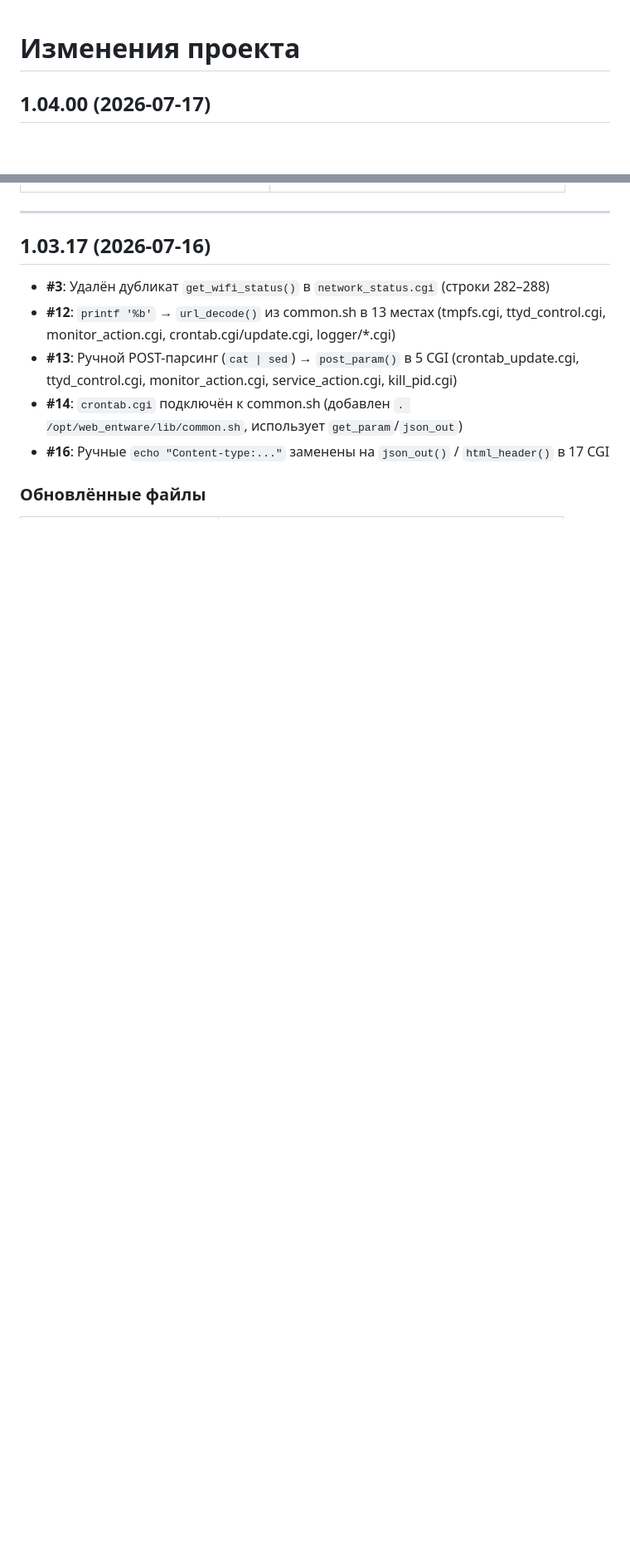
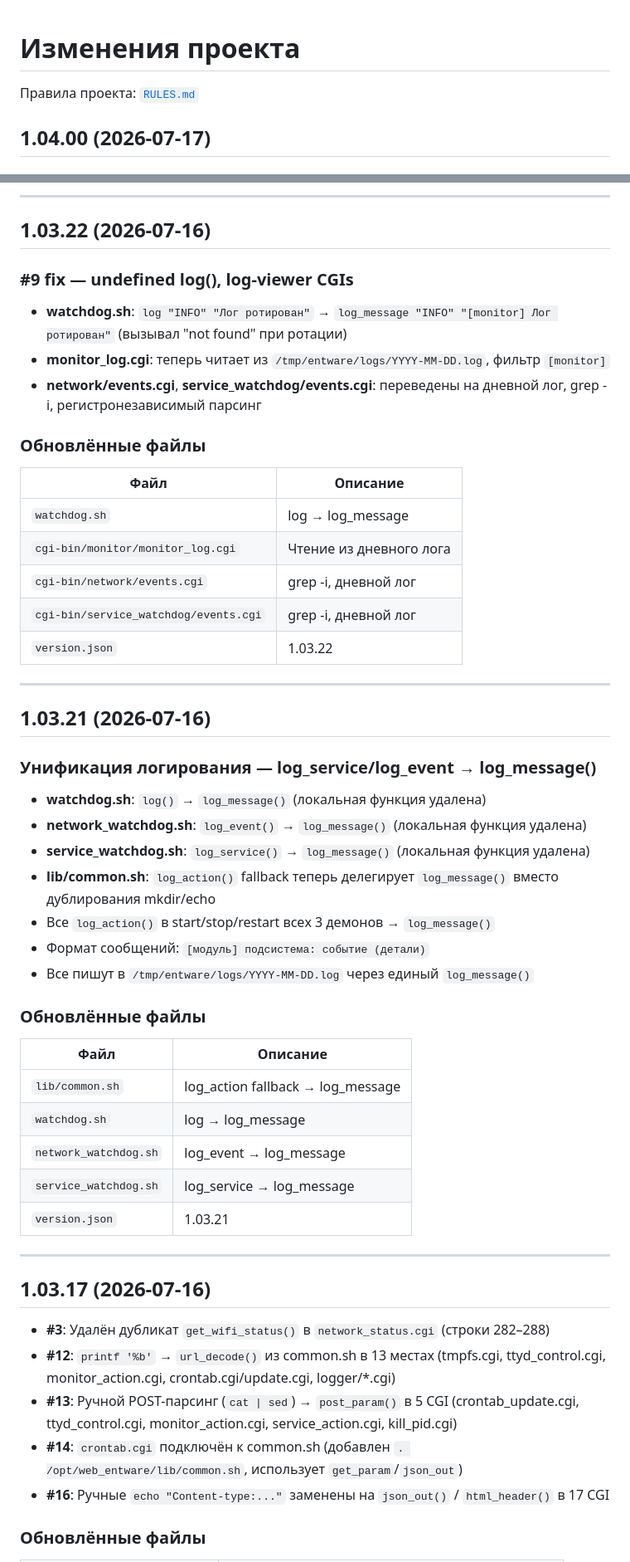
Before and after one commit to Di1r1/entware-manager, a Markdown page: doc/CHANGELOG.md, 2 parts joined by grey strips. Shown at 83% size. GitHub-like rendering; blank space fills up the shorter version.

```diff
--- a/doc/CHANGELOG.md
+++ b/doc/CHANGELOG.md
@@ -1,4 +1,6 @@
 # Изменения проекта
+
+Правила проекта: [`RULES.md`](../RULES.md)
 
 ## 1.04.00 (2026-07-17)
 
@@ -125,3 +171,46 @@
+---
+
+## 1.03.22 (2026-07-16)
+
+### #9 fix — undefined log(), log-viewer CGIs
+
+- **watchdog.sh**: `log "INFO" "Лог ротирован"` → `log_message "INFO" "[monitor] Лог ротирован"` (вызывал "not found" при ротации)
+- **monitor_log.cgi**: теперь читает из `/tmp/entware/logs/YYYY-MM-DD.log`, фильтр `[monitor]`
+- **network/events.cgi**, **service_watchdog/events.cgi**: переведены на дневной лог, grep -i, регистронезависимый парсинг
+
+### Обновлённые файлы
+
+| Файл | Описание |
+|------|----------|
+| `watchdog.sh` | log → log_message |
+| `cgi-bin/monitor/monitor_log.cgi` | Чтение из дневного лога |
+| `cgi-bin/network/events.cgi` | grep -i, дневной лог |
+| `cgi-bin/service_watchdog/events.cgi` | grep -i, дневной лог |
+| `version.json` | 1.03.22 |
+
+---
+
+## 1.03.21 (2026-07-16)
+
+### Унификация логирования — log_service/log_event → log_message()
+
+- **watchdog.sh**: `log()` → `log_message()` (локальная функция удалена)
+- **network_watchdog.sh**: `log_event()` → `log_message()` (локальная функция удалена)
+- **service_watchdog.sh**: `log_service()` → `log_message()` (локальная функция удалена)
+- **lib/common.sh**: `log_action()` fallback теперь делегирует `log_message()` вместо дублирования mkdir/echo
+- Все `log_action()` в start/stop/restart всех 3 демонов → `log_message()`
+- Формат сообщений: `[модуль] подсистема: событие (детали)`
+- Все пишут в `/tmp/entware/logs/YYYY-MM-DD.log` через единый `log_message()`
+
+### Обновлённые файлы
+
+| Файл | Описание |
+|------|----------|
+| `lib/common.sh` | log_action fallback → log_message |
+| `watchdog.sh` | log → log_message |
+| `network_watchdog.sh` | log_event → log_message |
+| `service_watchdog.sh` | log_service → log_message |
+| `version.json` | 1.03.21 |
 
 ---
 
```
Also changed, not shown: other parts of doc/CHANGELOG.md (+44 -0 lines), devlog.md (deleted, +0 -101 lines).
